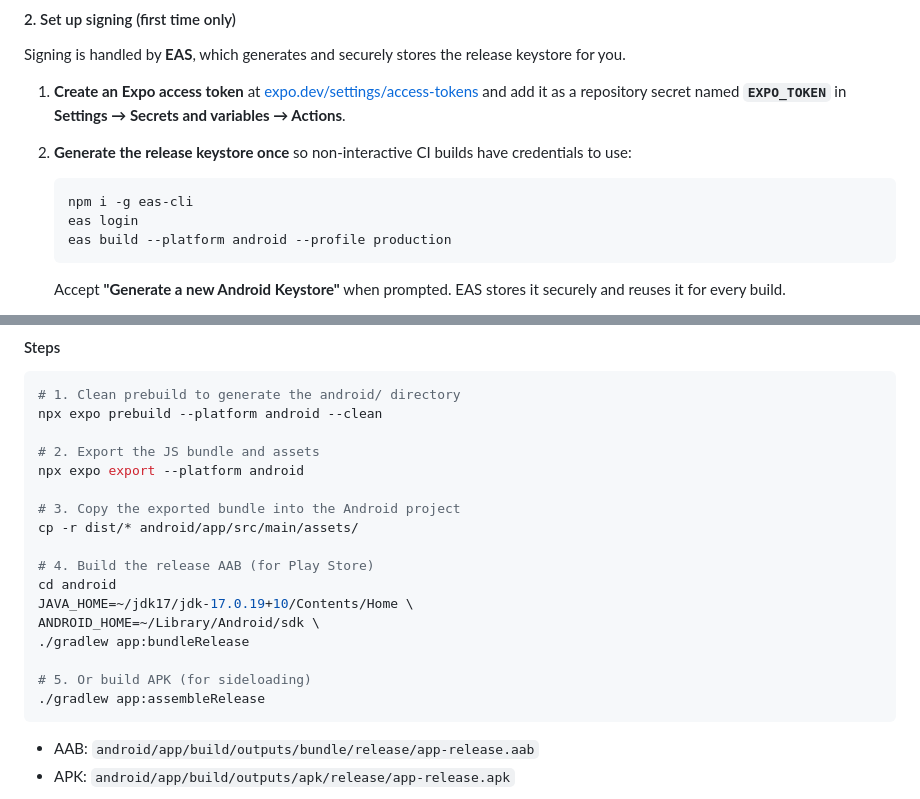
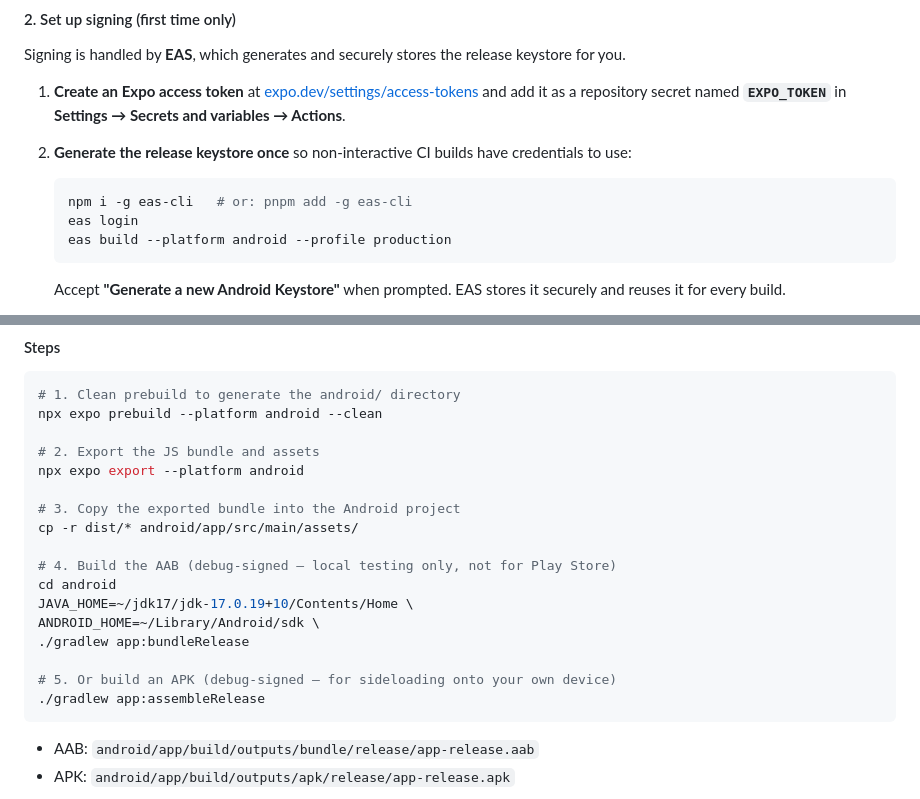
Before and after one commit to faesel/jannah-builder, a Markdown page: README.md, 2 parts joined by grey strips. GitHub-like rendering.

Commit message:
docs: clarify local builds are debug-signed
- Fix contradictory comments: local Gradle bundleRelease/assembleRelease are debug-signed, not for the Play Store
- Add pnpm global install alternative for eas-cli

````diff
--- a/README.md
+++ b/README.md
@@ -202,7 +202,7 @@ Signing is handled by **EAS**, which generates and securely stores the release k
 2. **Generate the release keystore once** so non-interactive CI builds have credentials to use:
 
    ```bash
-   npm i -g eas-cli
+   npm i -g eas-cli   # or: pnpm add -g eas-cli
    eas login
    eas build --platform android --profile production
    ```
@@ -258,13 +258,13 @@ npx expo export --platform android
 # 3. Copy the exported bundle into the Android project
 cp -r dist/* android/app/src/main/assets/
 
-# 4. Build the release AAB (for Play Store)
+# 4. Build the AAB (debug-signed — local testing only, not for Play Store)
 cd android
 JAVA_HOME=~/jdk17/jdk-17.0.19+10/Contents/Home \
 ANDROID_HOME=~/Library/Android/sdk \
 ./gradlew app:bundleRelease
 
-# 5. Or build APK (for sideloading)
+# 5. Or build an APK (debug-signed — for sideloading onto your own device)
 ./gradlew app:assembleRelease
 ```
 
````
